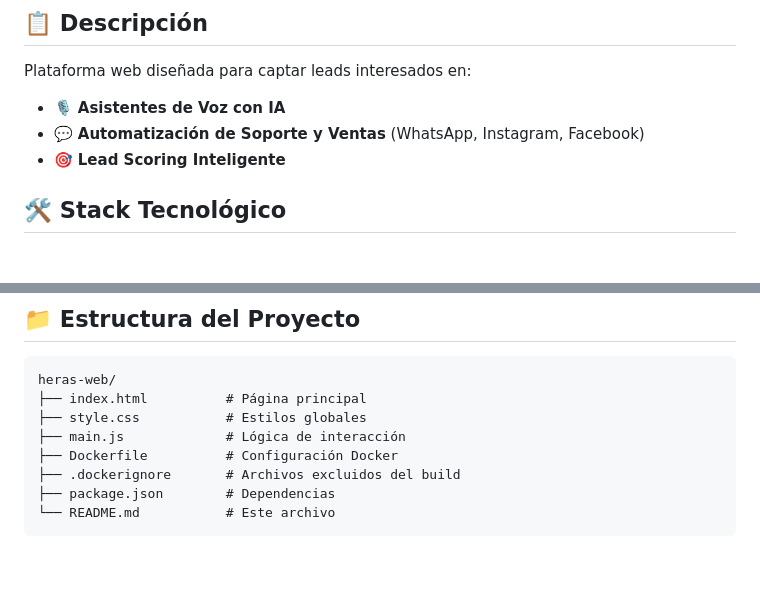
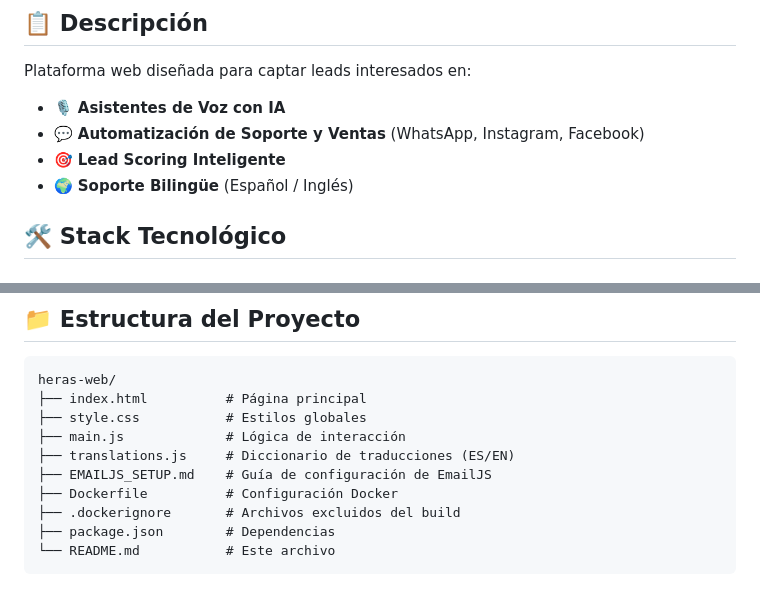
Before and after one commit to diegolopez69/heras-technology-frontend-vite, a Markdown page: README.md, 2 parts joined by grey strips. GitHub-like rendering; blank space fills up the shorter version.

Commit message:
Update README with bilingual support and file structure

```diff
--- a/README.md
+++ b/README.md
@@ -12,6 +12,7 @@ Plataforma web diseñada para captar leads interesados en:
 - 🎙️ **Asistentes de Voz con IA**
 - 💬 **Automatización de Soporte y Ventas** (WhatsApp, Instagram, Facebook)
 - 🎯 **Lead Scoring Inteligente**
+- 🌍 **Soporte Bilingüe** (Español / Inglés)
 
 ## 🛠️ Stack Tecnológico
 
@@ -99,6 +100,8 @@ heras-web/
 ├── index.html          # Página principal
 ├── style.css           # Estilos globales
 ├── main.js             # Lógica de interacción
+├── translations.js     # Diccionario de traducciones (ES/EN)
+├── EMAILJS_SETUP.md    # Guía de configuración de EmailJS
 ├── Dockerfile          # Configuración Docker
 ├── .dockerignore       # Archivos excluidos del build
 ├── package.json        # Dependencias
```
